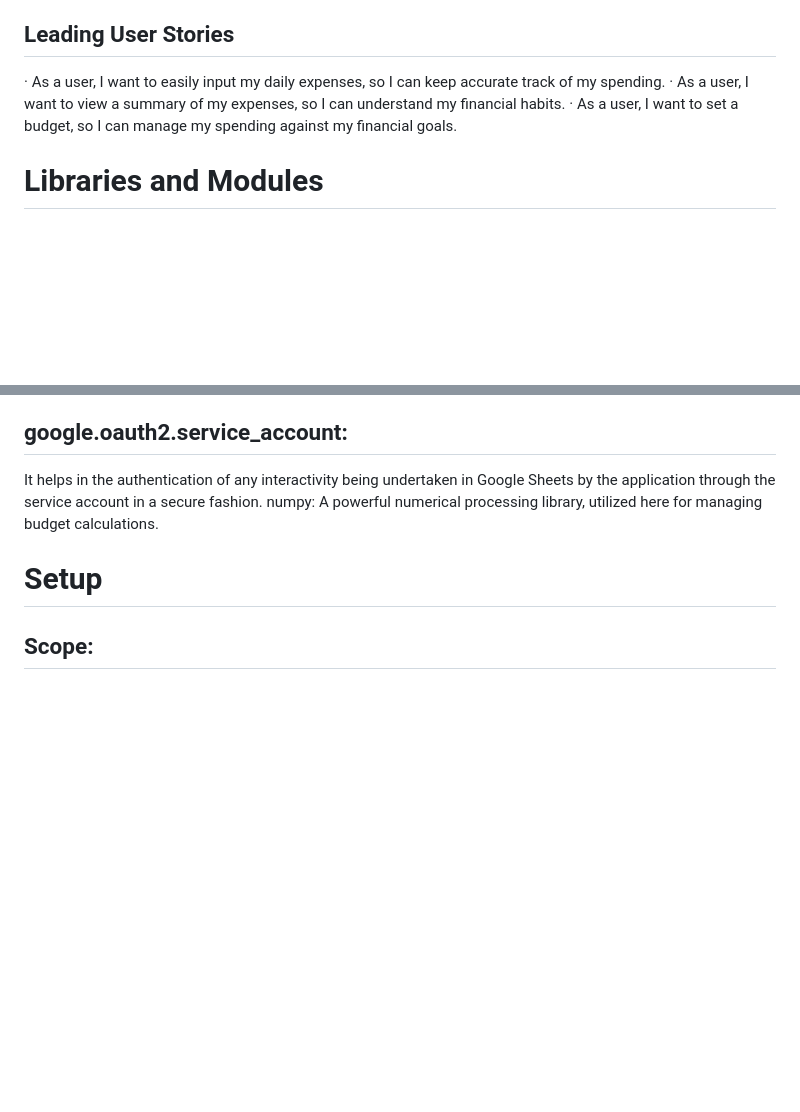
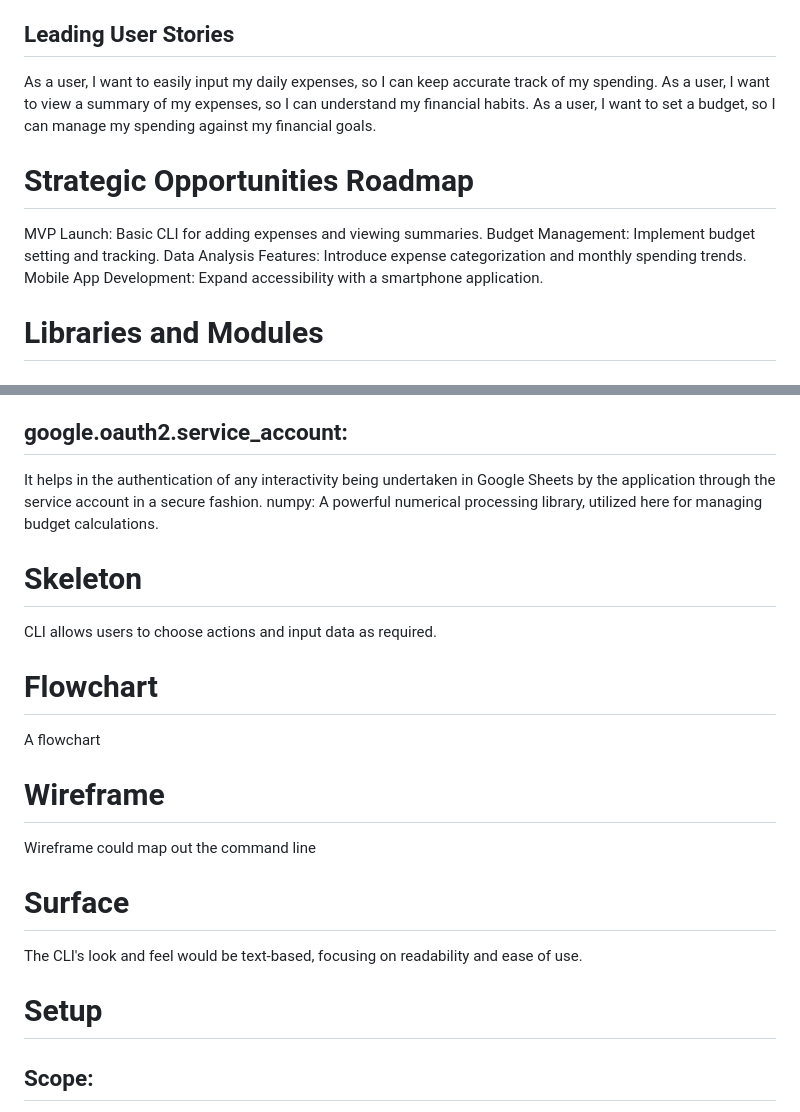
Before and after one commit to nathan-cool/Tracker, a Markdown page: README.md, 2 parts joined by grey strips. Drawn GitHub-style; blank space fills up the shorter version.

Commit message:
Updated readme titles

```diff
--- a/README.md
+++ b/README.md
@@ -6,9 +6,16 @@ This doc outlines the functionality of my Expense Tracker Application. The appli
 
 ## Leading User Stories
 
-· As a user, I want to easily input my daily expenses, so I can keep accurate track of my spending.
-· As a user, I want to view a summary of my expenses, so I can understand my financial habits.
-· As a user, I want to set a budget, so I can manage my spending against my financial goals.
+As a user, I want to easily input my daily expenses, so I can keep accurate track of my spending.
+As a user, I want to view a summary of my expenses, so I can understand my financial habits.
+As a user, I want to set a budget, so I can manage my spending against my financial goals.
+
+# Strategic Opportunities Roadmap
+
+MVP Launch: Basic CLI for adding expenses and viewing summaries.
+Budget Management: Implement budget setting and tracking.
+Data Analysis Features: Introduce expense categorization and monthly spending trends.
+Mobile App Development: Expand accessibility with a smartphone application.
 
 # Libraries and Modules
 
@@ -24,6 +31,18 @@ This helps in the storage of the date in relation to when the expense is incurre
 
 It helps in the authentication of any interactivity being undertaken in Google Sheets by the application through the service account in a secure fashion.
 numpy: A powerful numerical processing library, utilized here for managing budget calculations.
+
+# Skeleton
+CLI allows users to choose actions and input data as required.
+
+# Flowchart
+A flowchart
+
+# Wireframe
+Wireframe could map out the command line
+
+# Surface
+The CLI's look and feel would be text-based, focusing on readability and ease of use.
 
 # Setup
 
```
